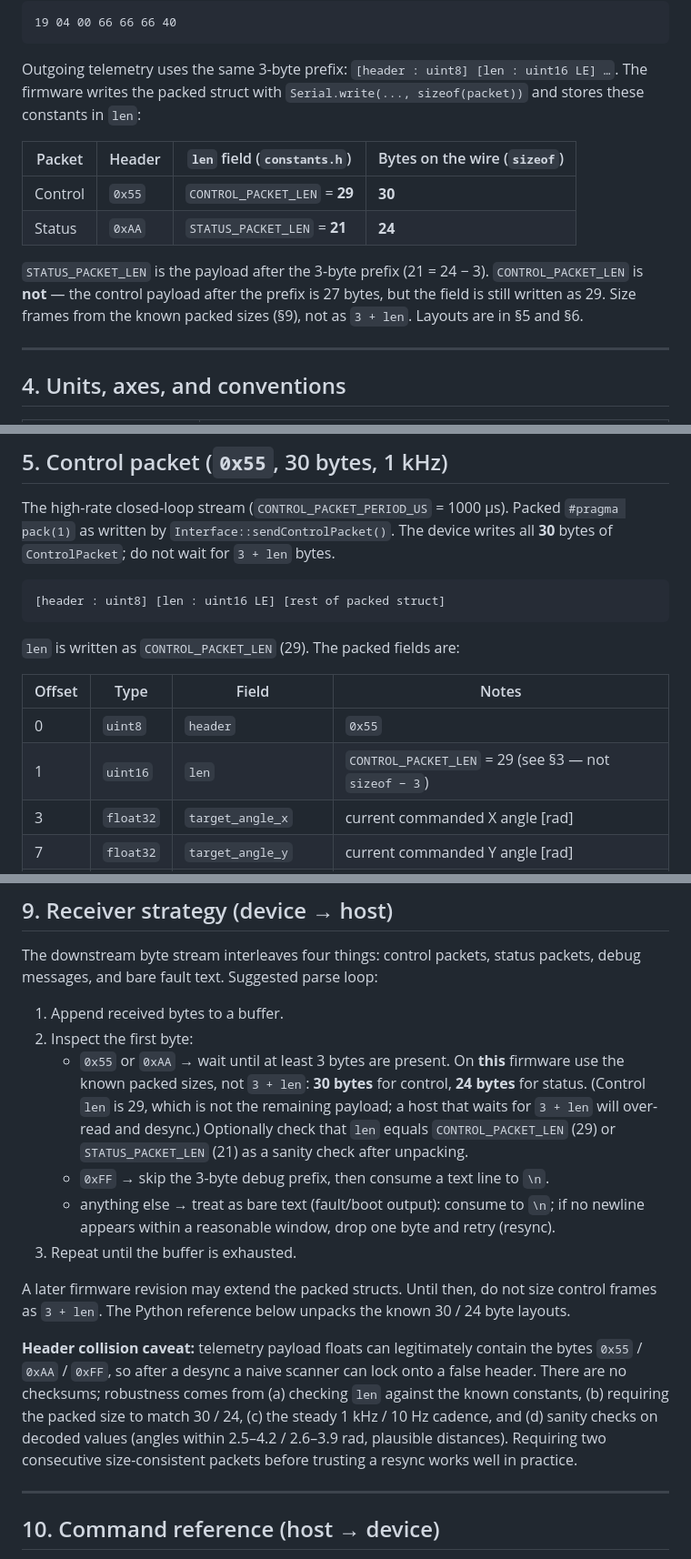
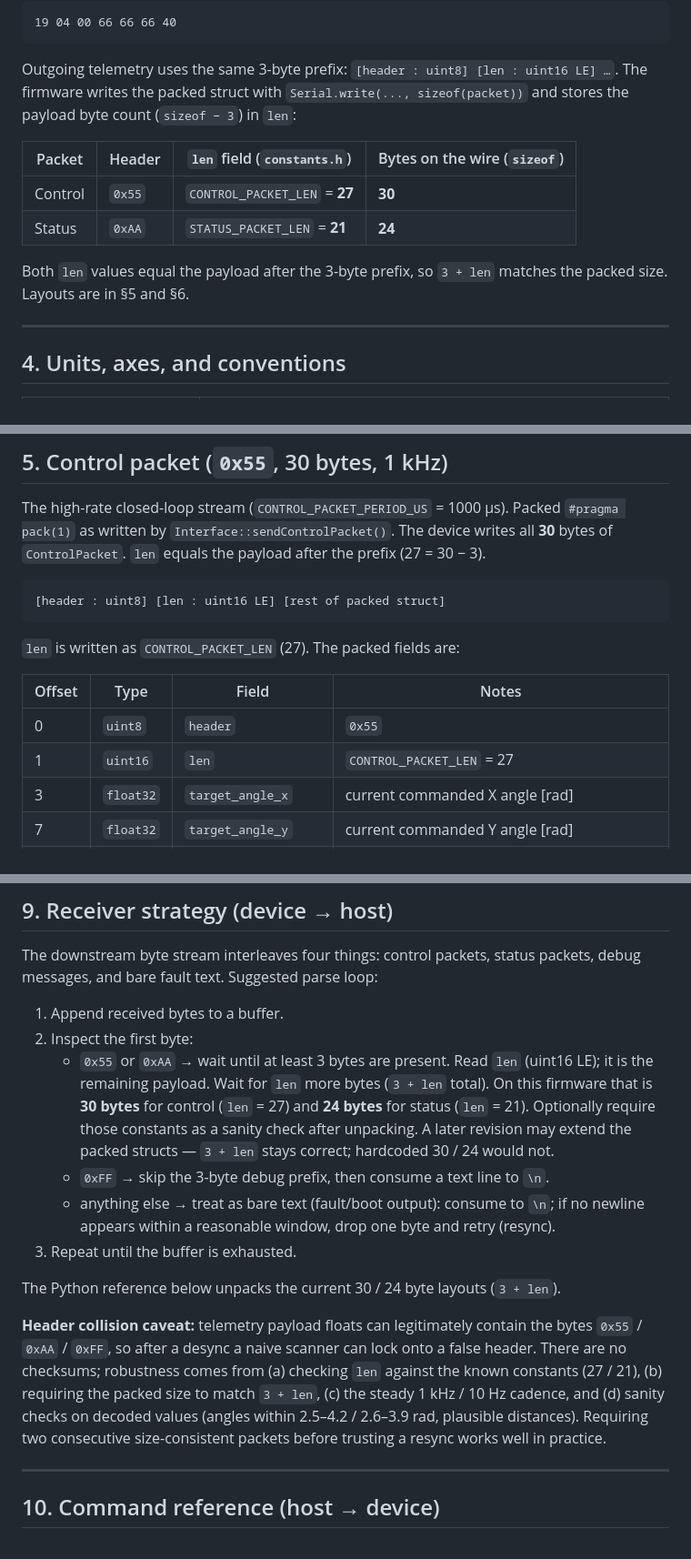
Before and after one commit to Willboydie/lidar_motor, a Markdown page: docs/HOST_PROTOCOL.md, 3 parts joined by grey strips. Shown at 91% size. Rendered like a GitHub page.

Commit message:
host protocol doc tweak

````diff
--- a/docs/HOST_PROTOCOL.md
+++ b/docs/HOST_PROTOCOL.md
@@ -122,17 +122,15 @@ this command is not a usable motion interface, §10.2):
 
 Outgoing telemetry uses the same 3-byte prefix: `[header : uint8] [len : uint16 LE] …`.
 The firmware writes the packed struct with `Serial.write(..., sizeof(packet))` and
-stores these constants in `len`:
+stores the payload byte count (`sizeof − 3`) in `len`:
 
 | Packet | Header | `len` field (`constants.h`) | Bytes on the wire (`sizeof`) |
 |--------|--------|-----------------------------|------------------------------|
-| Control | `0x55` | `CONTROL_PACKET_LEN` = **29** | **30** |
+| Control | `0x55` | `CONTROL_PACKET_LEN` = **27** | **30** |
 | Status | `0xAA` | `STATUS_PACKET_LEN` = **21** | **24** |
 
-`STATUS_PACKET_LEN` is the payload after the 3-byte prefix (21 = 24 − 3).
-`CONTROL_PACKET_LEN` is **not** — the control payload after the prefix is 27 bytes,
-but the field is still written as 29. Size frames from the known packed sizes
-(§9), not as `3 + len`. Layouts are in §5 and §6.
+Both `len` values equal the payload after the 3-byte prefix, so `3 + len` matches
+the packed size. Layouts are in §5 and §6.
 
 ---
 
@@ -166,18 +164,19 @@ against these limits on the device; out-of-range requests are **silently ignored
 
 The high-rate closed-loop stream (`CONTROL_PACKET_PERIOD_US` = 1000 µs). Packed
 `#pragma pack(1)` as written by `Interface::sendControlPacket()`. The device
-writes all **30** bytes of `ControlPacket`; do not wait for `3 + len` bytes.
+writes all **30** bytes of `ControlPacket`. `len` equals the payload after the
+prefix (27 = 30 − 3).
 
 ```
 [header : uint8] [len : uint16 LE] [rest of packed struct]
 ```
 
-`len` is written as `CONTROL_PACKET_LEN` (29). The packed fields are:
+`len` is written as `CONTROL_PACKET_LEN` (27). The packed fields are:
 
 | Offset | Type | Field | Notes |
 |--------|------|-------|-------|
 | 0 | `uint8` | `header` | `0x55` |
-| 1 | `uint16` | `len` | `CONTROL_PACKET_LEN` = 29 (see §3 — not `sizeof − 3`) |
+| 1 | `uint16` | `len` | `CONTROL_PACKET_LEN` = 27 |
 | 3 | `float32` | `target_angle_x` | current commanded X angle [rad] |
 | 7 | `float32` | `target_angle_y` | current commanded Y angle [rad] |
 | 11 | `uint16` | `distance` | latest LDM range [cm] |
@@ -328,28 +327,26 @@ debug messages, and bare fault text. Suggested parse loop:
 
 1. Append received bytes to a buffer.
 2. Inspect the first byte:
-   - `0x55` or `0xAA` → wait until at least 3 bytes are present. On **this** firmware
-     use the known packed sizes, not `3 + len`: **30 bytes** for control, **24 bytes**
-     for status. (Control `len` is 29, which is not the remaining payload; a host that
-     waits for `3 + len` will over-read and desync.) Optionally check that `len`
-     equals `CONTROL_PACKET_LEN` (29) or `STATUS_PACKET_LEN` (21) as a sanity check
-     after unpacking.
+   - `0x55` or `0xAA` → wait until at least 3 bytes are present. Read `len` (uint16
+     LE); it is the remaining payload. Wait for `len` more bytes (`3 + len` total).
+     On this firmware that is **30 bytes** for control (`len` = 27) and **24 bytes**
+     for status (`len` = 21). Optionally require those constants as a sanity check
+     after unpacking. A later revision may extend the packed structs — `3 + len`
+     stays correct; hardcoded 30 / 24 would not.
    - `0xFF` → skip the 3-byte debug prefix, then consume a text line to `\n`.
    - anything else → treat as bare text (fault/boot output): consume to `\n`; if no
      newline appears within a reasonable window, drop one byte and retry (resync).
 3. Repeat until the buffer is exhausted.
 
-A later firmware revision may extend the packed structs. Until then, do not size
-control frames as `3 + len`. The Python reference below unpacks the known 30 / 24
-byte layouts.
+The Python reference below unpacks the current 30 / 24 byte layouts (`3 + len`).
 
 **Header collision caveat:** telemetry payload floats can legitimately contain the
 bytes `0x55` / `0xAA` / `0xFF`, so after a desync a naive scanner can lock onto a
 false header. There are no checksums; robustness comes from (a) checking `len`
-against the known constants, (b) requiring the packed size to match 30 / 24, (c) the
-steady 1 kHz / 10 Hz cadence, and (d) sanity checks on decoded values (angles within
-2.5–4.2 / 2.6–3.9 rad, plausible distances). Requiring two consecutive size-consistent
-packets before trusting a resync works well in practice.
+against the known constants (27 / 21), (b) requiring the packed size to match
+`3 + len`, (c) the steady 1 kHz / 10 Hz cadence, and (d) sanity checks on decoded
+values (angles within 2.5–4.2 / 2.6–3.9 rad, plausible distances). Requiring two
+consecutive size-consistent packets before trusting a resync works well in practice.
 
 ---
 
````
Also changed, not shown: other parts of docs/HOST_PROTOCOL.md (+6 -5 lines).
